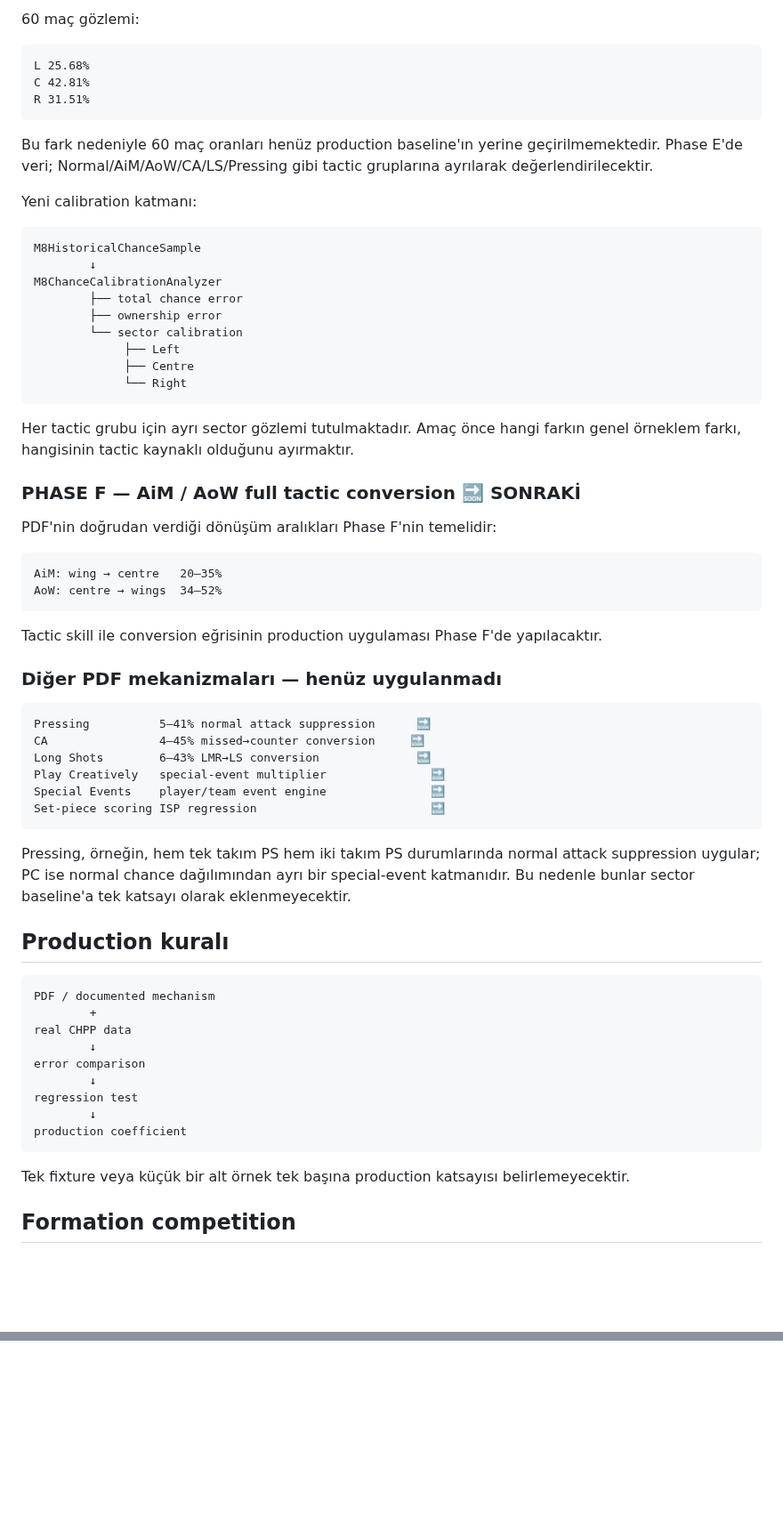
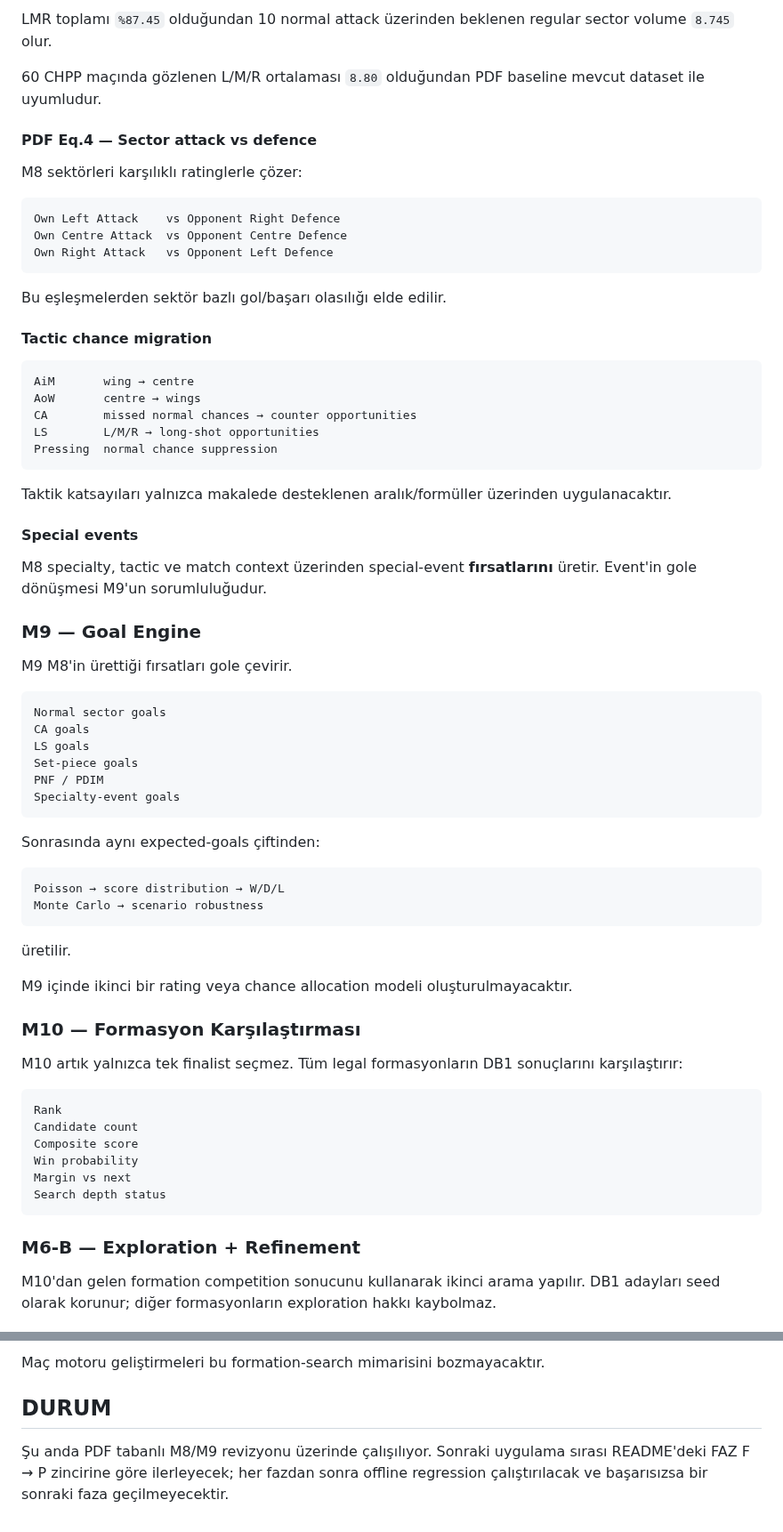
Before and after one commit to dincer552/Res, a Markdown page: README.md, 2 parts joined by grey strips. Shown at 89% size. Rendered like a GitHub page; blank space fills up the shorter version.

Commit message:
V5 motor zincirini PDF odakli katman mimarisine gore yeniden duzenle

````diff
--- a/README.md
+++ b/README.md
@@ -102,70 +186,75 @@ R 25.65%
 ```
 
-60 maç gözlemi:
+LMR toplamı `%87.45` olduğundan 10 normal attack üzerinden beklenen regular sector volume `8.745` olur.
+
+60 CHPP maçında gözlenen L/M/R ortalaması `8.80` olduğundan PDF baseline mevcut dataset ile uyumludur.
+
+#### PDF Eq.4 — Sector attack vs defence
+
+M8 sektörleri karşılıklı ratinglerle çözer:
 
 ```text
-L 25.68%
-C 42.81%
-R 31.51%
+Own Left Attack    vs Opponent Right Defence
+Own Centre Attack  vs Opponent Centre Defence
+Own Right Attack   vs Opponent Left Defence
 ```
 
-Bu fark nedeniyle 60 maç oranları henüz production baseline'ın yerine geçirilmemektedir. Phase E'de veri; Normal/AiM/AoW/CA/LS/Pressing gibi tactic gruplarına ayrılarak değerlendirilecektir.
+Bu eşleşmelerden sektör bazlı gol/başarı olasılığı elde edilir.
 
-Yeni calibration katmanı:
+#### Tactic chance migration
 
 ```text
-M8HistoricalChanceSample
-        ↓
-M8ChanceCalibrationAnalyzer
-        ├── total chance error
-        ├── ownership error
-        └── sector calibration
-             ├── Left
-             ├── Centre
-             └── Right
+AiM       wing → centre
+AoW       centre → wings
+CA        missed normal chances → counter opportunities
+LS        L/M/R → long-shot opportunities
+Pressing  normal chance suppression
 ```
 
-Her tactic grubu için ayrı sector gözlemi tutulmaktadır. Amaç önce hangi farkın genel örneklem farkı, hangisinin tactic kaynaklı olduğunu ayırmaktır.
+Taktik katsayıları yalnızca makalede desteklenen aralık/formüller üzerinden uygulanacaktır.
 
-### PHASE F — AiM / AoW full tactic conversion 🔜 SONRAKİ
+#### Special events
 
-PDF'nin doğrudan verdiği dönüşüm aralıkları Phase F'nin temelidir:
+M8 specialty, tactic ve match context üzerinden special-event **fırsatlarını** üretir. Event'in gole dönüşmesi M9'un sorumluluğudur.
+
+### M9 — Goal Engine
+
+M9 M8'in ürettiği fırsatları gole çevirir.
 
 ```text
-AiM: wing → centre   20–35%
-AoW: centre → wings  34–52%
+Normal sector goals
+CA goals
+LS goals
+Set-piece goals
+PNF / PDIM
+Specialty-event goals
 ```
 
-Tactic skill ile conversion eğrisinin production uygulaması Phase F'de yapılacaktır.
-
-### Diğer PDF mekanizmaları — henüz uygulanmadı
+Sonrasında aynı expected-goals çiftinden:
 
 ```text
-Pressing          5–41% normal attack suppression      🔜
-CA                4–45% missed→counter conversion     🔜
-Long Shots        6–43% LMR→LS conversion              🔜
-Play Creatively   special-event multiplier               🔜
-Special Events    player/team event engine               🔜
-Set-piece scoring ISP regression                         🔜
+Poisson → score distribution → W/D/L
+Monte Carlo → scenario robustness
 ```
 
-Pressing, örneğin, hem tek takım PS hem iki takım PS durumlarında normal attack suppression uygular; PC ise normal chance dağılımından ayrı bir special-event katmanıdır. Bu nedenle bunlar sector baseline'a tek katsayı olarak eklenmeyecektir.
+üretilir.
 
-## Production kuralı
+M9 içinde ikinci bir rating veya chance allocation modeli oluşturulmayacaktır.
+
+### M10 — Formasyon Karşılaştırması
+
+M10 artık yalnızca tek finalist seçmez. Tüm legal formasyonların DB1 sonuçlarını karşılaştırır:
 
 ```text
-PDF / documented mechanism
-        +
-real CHPP data
-        ↓
-error comparison
-        ↓
-regression test
-        ↓
-production coefficient
+Rank
+Candidate count
+Composite score
+Win probability
+Margin vs next
+Search depth status
 ```
 
-Tek fixture veya küçük bir alt örnek tek başına production katsayısı belirlemeyecektir.
+### M6-B — Exploration + Refinement
 
-## Formation competition
+M10'dan gelen formation competition sonucunu kullanarak ikinci arama yapılır. DB1 adayları seed olarak korunur; diğer formasyonların exploration hakkı kaybolmaz.
 
@@ -172,0 +348,5 @@ M6-A → DB1 → M10 → M6-B → DB2 → M11 formation competition yapısı kor
+Maç motoru geliştirmeleri bu formation-search mimarisini bozmayacaktır.
+
+## DURUM
+
+Şu anda PDF tabanlı M8/M9 revizyonu üzerinde çalışılıyor. Sonraki uygulama sırası README'deki FAZ F → P zincirine göre ilerleyecek; her fazdan sonra offline regression çalıştırılacak ve başarısızsa bir sonraki faza geçilmeyecektir.
````
Also changed, not shown: other parts of README.md (+238 -68 lines).
